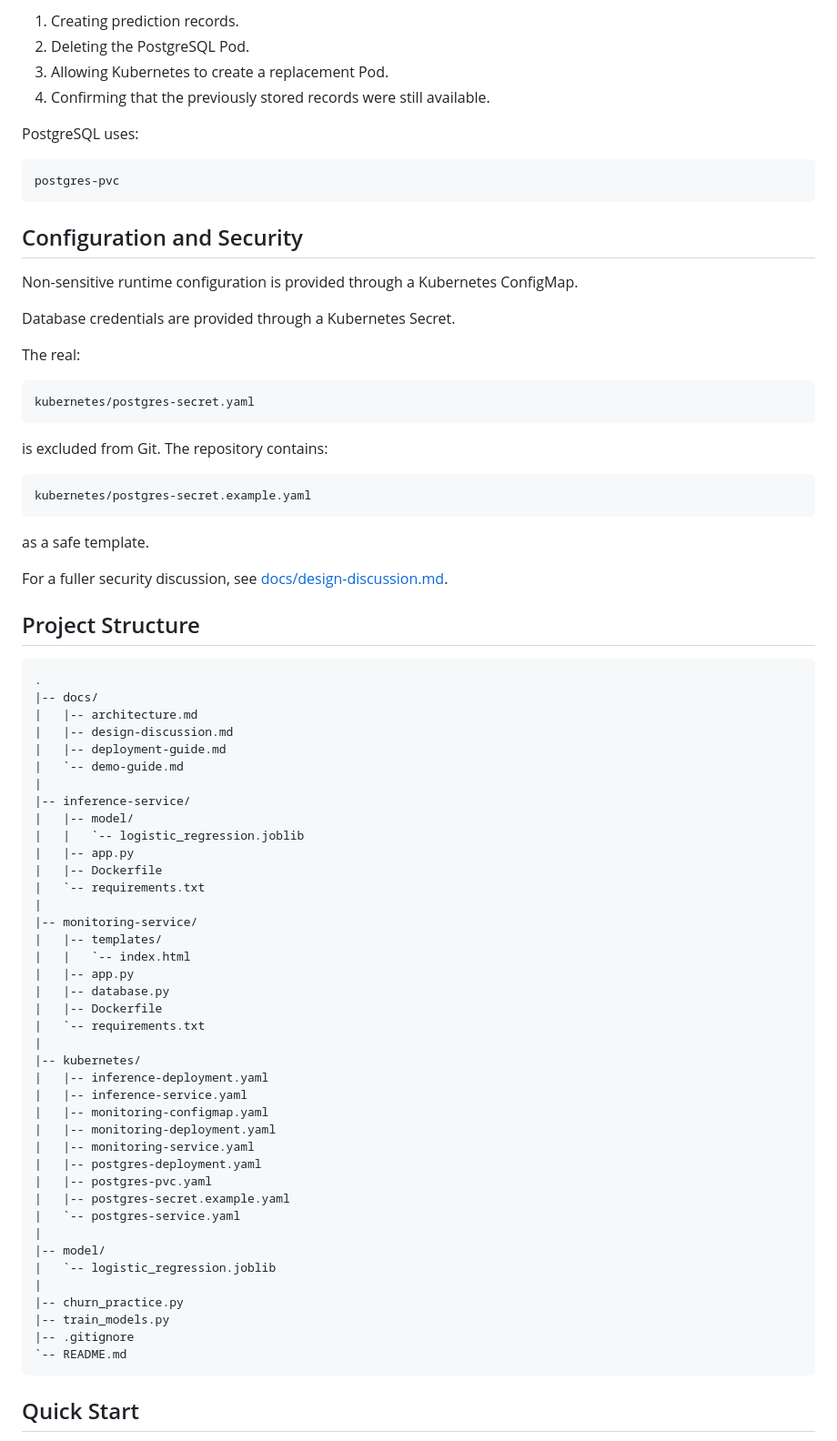
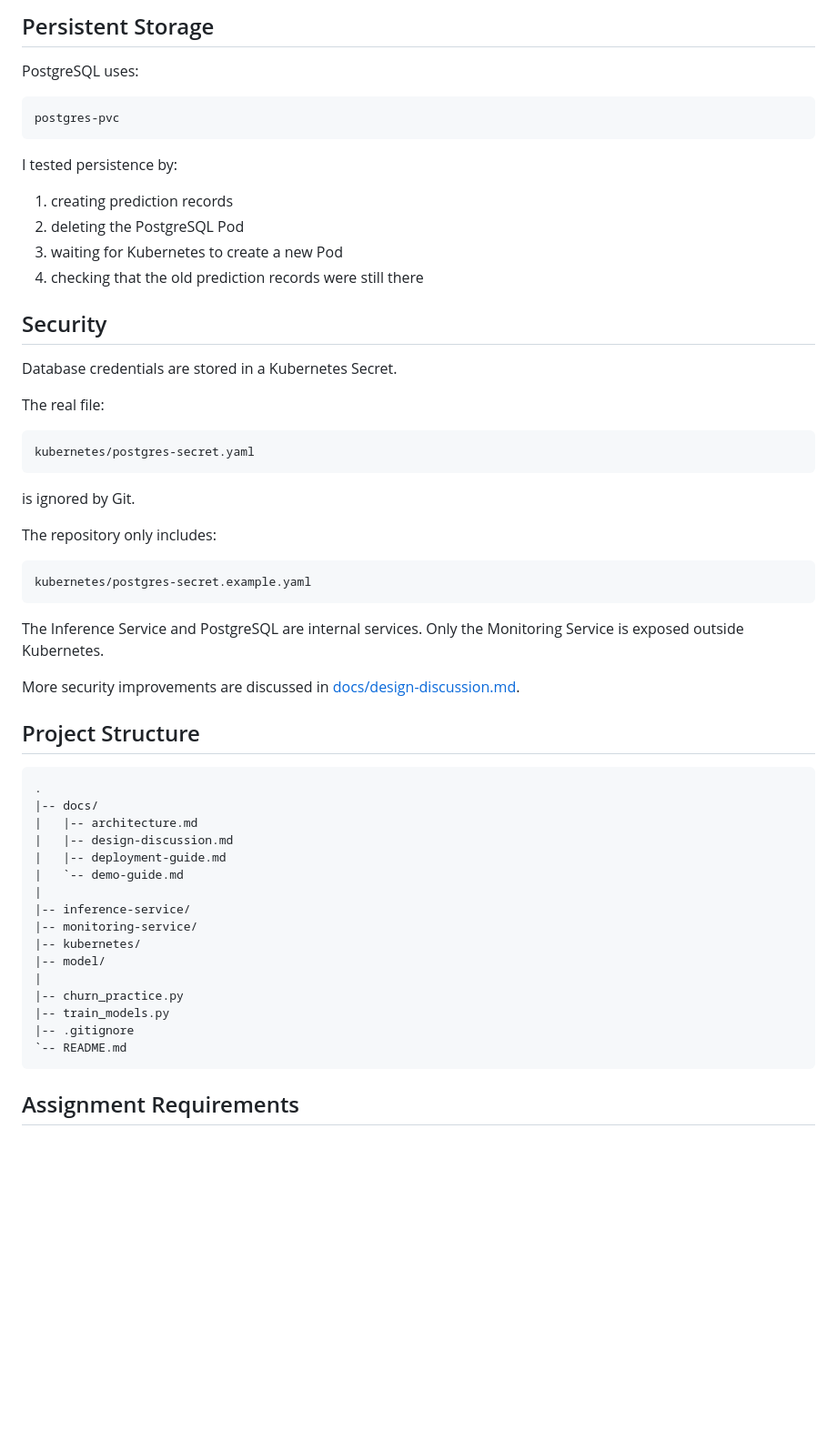
Before and after one commit to hamzat2635/docker-kubernetes-ml-churn-monitoring, a Markdown page: README.md, the part around one of its changes. Shown at 91% size. Drawn GitHub-style; blank space fills up the shorter version.

````diff
--- a/README.md
+++ b/README.md
@@ -227,8 +196,5 @@ PostgreSQL persistence was tested by:
 
-1. Creating prediction records.
-2. Deleting the PostgreSQL Pod.
-3. Allowing Kubernetes to create a replacement Pod.
-4. Confirming that the previously stored records were still available.
+## Persistent Storage
 
 PostgreSQL uses:
 
@@ -236,27 +202,34 @@ PostgreSQL uses:
 postgres-pvc
 ```
 
-## Configuration and Security
+I tested persistence by:
 
-Non-sensitive runtime configuration is provided through a Kubernetes ConfigMap.
+1. creating prediction records
+2. deleting the PostgreSQL Pod
+3. waiting for Kubernetes to create a new Pod
+4. checking that the old prediction records were still there
 
-Database credentials are provided through a Kubernetes Secret.
+## Security
 
-The real:
+Database credentials are stored in a Kubernetes Secret.
+
+The real file:
 
 ```text
 kubernetes/postgres-secret.yaml
 ```
 
-is excluded from Git. The repository contains:
+is ignored by Git.
+
+The repository only includes:
 
 ```text
 kubernetes/postgres-secret.example.yaml
 ```
 
-as a safe template.
+The Inference Service and PostgreSQL are internal services. Only the Monitoring Service is exposed outside Kubernetes.
 
-For a fuller security discussion, see [docs/design-discussion.md](docs/design-discussion.md).
+More security improvements are discussed in [docs/design-discussion.md](docs/design-discussion.md).
 
 ## Project Structure
 
@@ -269,33 +242,9 @@ For a fuller security discussion, see [docs/design-discussion.md](docs/design-di
 |   `-- demo-guide.md
 |
 |-- inference-service/
-|   |-- model/
-|   |   `-- logistic_regression.joblib
-|   |-- app.py
-|   |-- Dockerfile
-|   `-- requirements.txt
-|
 |-- monitoring-service/
-|   |-- templates/
-|   |   `-- index.html
-|   |-- app.py
-|   |-- database.py
-|   |-- Dockerfile
-|   `-- requirements.txt
-|
 |-- kubernetes/
-|   |-- inference-deployment.yaml
-|   |-- inference-service.yaml
-|   |-- monitoring-configmap.yaml
-|   |-- monitoring-deployment.yaml
-|   |-- monitoring-service.yaml
-|   |-- postgres-deployment.yaml
-|   |-- postgres-pvc.yaml
-|   |-- postgres-secret.example.yaml
-|   `-- postgres-service.yaml
-|
 |-- model/
-|   `-- logistic_regression.joblib
 |
 |-- churn_practice.py
 |-- train_models.py
@@ -303,5 +252,5 @@ For a fuller security discussion, see [docs/design-discussion.md](docs/design-di
 `-- README.md
 ```
 
-## Quick Start
+## Assignment Requirements
 
````
Also changed, not shown: other parts of README.md (+79 -135 lines).
